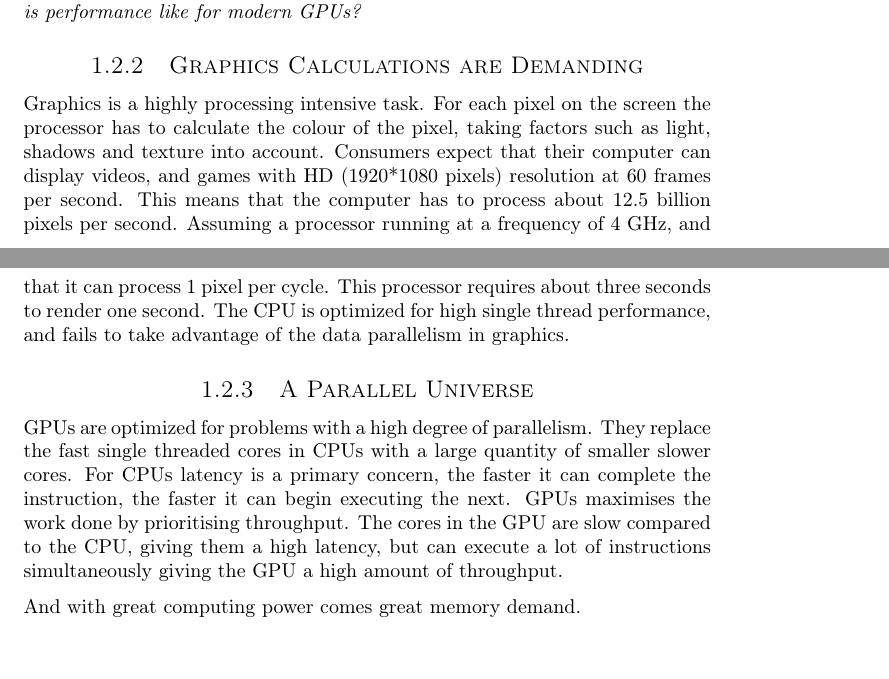
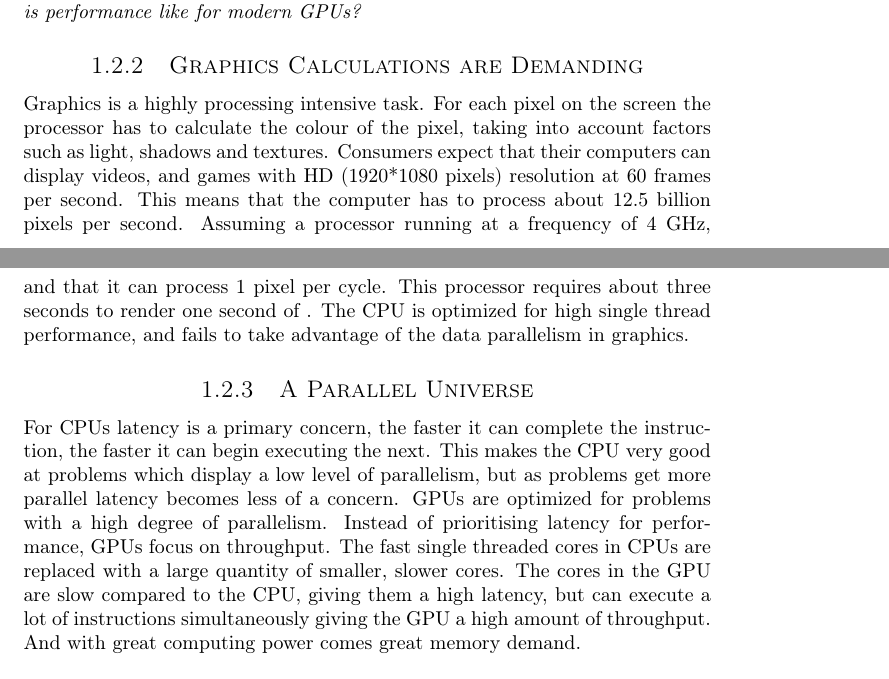
Before and after one commit to dmpro2014/report, a LaTeX thesis (report/main/report.tex, which reads report/introduction/introduction.tex): two parts of pages 10 and 11 of 31, joined at a grey line, cut so that both start at the same text. Compiled offline with pdfLaTeX.

Commit message:
Editing parallelization section

```diff
--- a/report/introduction/introduction.tex
+++ b/report/introduction/introduction.tex
@@ -91,21 +91,21 @@ GPUs usually have specialized hardware units for accelerating tasks like vertex
 \subsection{Graphics Calculations are Demanding}
 
 Graphics is a highly processing intensive task.
-For each pixel on the screen the processor has to calculate the colour of the pixel, taking factors such as light, shadows and texture into account.
-Consumers expect that their computer can display videos, and games with HD (1920*1080 pixels) resolution at 60 frames per second.
+For each pixel on the screen the processor has to calculate the colour of the pixel, taking into account factors such as light, shadows and textures.
+Consumers expect that their computers can display videos, and games with HD (1920*1080 pixels) resolution at 60 frames per second.
 This means that the computer has to process about 12.5 billion pixels per second.
 Assuming a processor running at a frequency of 4 GHz, and that it can process 1 pixel per cycle.
-This processor requires about three seconds to render one second.
+This processor requires about three seconds to render one second of .
 The CPU is optimized for high single thread performance, and fails to take advantage of the data parallelism in graphics.
 
 \subsection{A Parallel Universe}
 
+For CPUs latency is a primary concern, the faster it can complete the instruction, the faster it can begin executing the next.
+This makes the CPU very good at problems which display a low level of parallelism, but as problems get more parallel latency becomes less of a concern.
 GPUs are optimized for problems with a high degree of parallelism.
-They replace the fast single threaded cores in CPUs with a large quantity of smaller slower cores.
-For CPUs latency is a primary concern, the faster it can complete the instruction, the faster it can begin executing the next.
-GPUs maximises the work done by prioritising throughput.
+Instead of prioritising latency for performance, GPUs focus on throughput.
+The fast single threaded cores in CPUs are replaced with a large quantity of smaller, slower cores.
 The cores in the GPU are slow compared to the CPU, giving them a high latency, but can execute a lot of instructions simultaneously giving the GPU a high amount of throughput.
-
 And with great computing power comes great memory demand.
 
 \subsection{At The Mercy of Memory}
```
